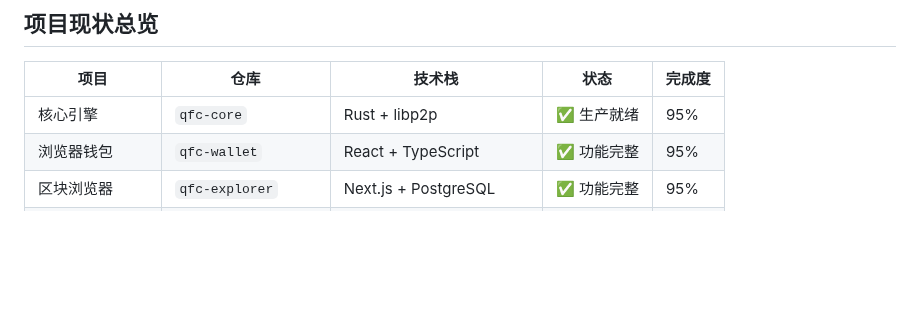
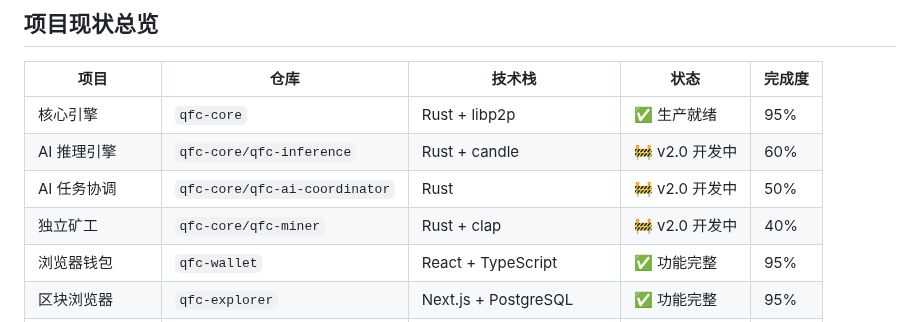
Before and after one commit to qfc-network/qfc-design, a Markdown page: 09-TODO-ROADMAP.md, the part around one of its changes. Drawn GitHub-style; blank space fills up the shorter version.

```diff
--- a/09-TODO-ROADMAP.md
+++ b/09-TODO-ROADMAP.md
@@ -7,6 +7,9 @@
 | 项目 | 仓库 | 技术栈 | 状态 | 完成度 |
 |------|------|--------|------|--------|
 | 核心引擎 | `qfc-core` | Rust + libp2p | ✅ 生产就绪 | 95% |
+| AI 推理引擎 | `qfc-core/qfc-inference` | Rust + candle | 🚧 v2.0 开发中 | 60% |
+| AI 任务协调 | `qfc-core/qfc-ai-coordinator` | Rust | 🚧 v2.0 开发中 | 50% |
+| 独立矿工 | `qfc-core/qfc-miner` | Rust + clap | 🚧 v2.0 开发中 | 40% |
 | 浏览器钱包 | `qfc-wallet` | React + TypeScript | ✅ 功能完整 | 95% |
 | 区块浏览器 | `qfc-explorer` | Next.js + PostgreSQL | ✅ 功能完整 | 95% |
 | JavaScript SDK | `qfc-sdk-js` | TypeScript + ethers.js | ✅ 已完成 | 85% |
```
Also changed, not shown: other parts of 09-TODO-ROADMAP.md (+119 -20 lines).
